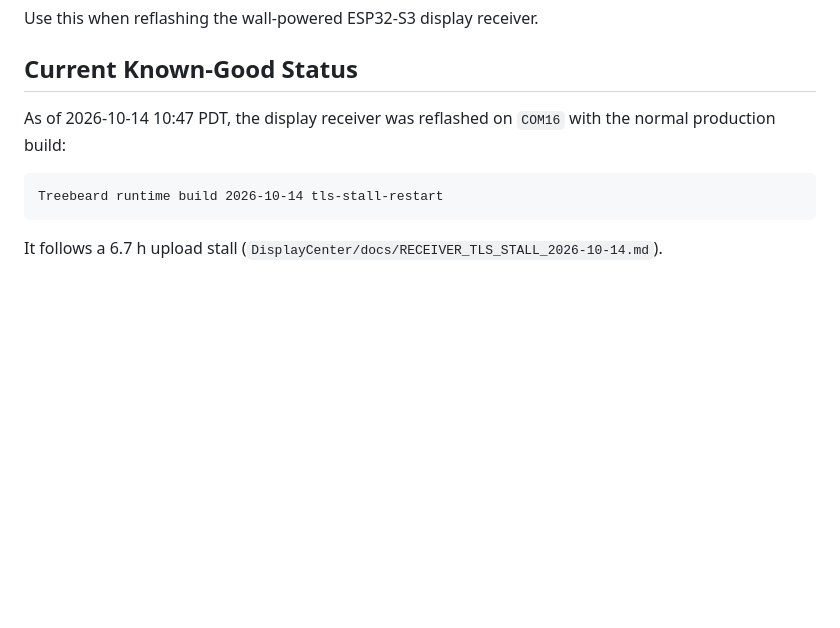
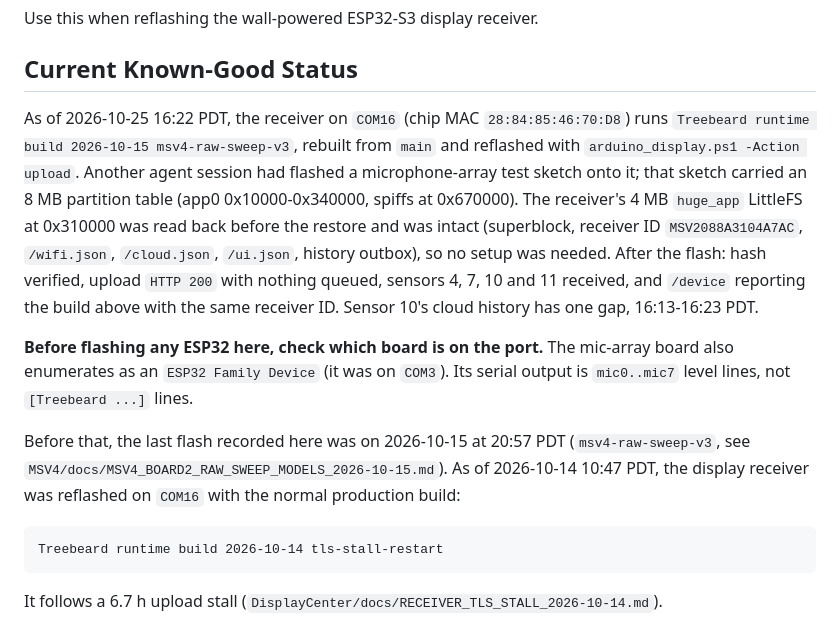
Before and after one commit to samam624/ProjectTreebeard, a Markdown page: DisplayCenter/docs/ESP32_DISPLAY_FLASHING.md, the part around the change. GitHub-like rendering; blank space fills up the shorter version.

Commit message:
Receiver restored to msv4-raw-sweep-v3 after a mic-array sketch overwrote it
Another session flashed a microphone-array test sketch (8 MB partition
table) onto the receiver on COM16. Its 4 MB LittleFS at 0x310000 was
read back first and was intact, so a normal upload from main restored
it: hash verified, cloud upload HTTP 200, sensors 4/7/10/11 received,
/device reports the same receiver ID. Cloud gap 16:13-16:23 PDT.

Co-Authored-By: Claude Opus 5.5 <noreply@anthropic.com>

````diff
--- a/DisplayCenter/docs/ESP32_DISPLAY_FLASHING.md
+++ b/DisplayCenter/docs/ESP32_DISPLAY_FLASHING.md
@@ -4,7 +4,22 @@ Use this when reflashing the wall-powered ESP32-S3 display receiver.
 
 ## Current Known-Good Status
 
-As of 2026-10-14 10:47 PDT, the display receiver was reflashed on `COM16` with the normal
+As of 2026-10-25 16:22 PDT, the receiver on `COM16` (chip MAC `28:84:85:46:70:D8`) runs
+`Treebeard runtime build 2026-10-15 msv4-raw-sweep-v3`, rebuilt from `main` and reflashed with
+`arduino_display.ps1 -Action upload`. Another agent session had flashed a microphone-array test
+sketch onto it; that sketch carried an 8 MB partition table (app0 0x10000-0x340000, spiffs at
+0x670000). The receiver's 4 MB `huge_app` LittleFS at 0x310000 was read back before the restore
+and was intact (superblock, receiver ID `MSV2088A3104A7AC`, `/wifi.json`, `/cloud.json`,
+`/ui.json`, history outbox), so no setup was needed. After the flash: hash verified, upload
+`HTTP 200` with nothing queued, sensors 4, 7, 10 and 11 received, and `/device` reporting the
+build above with the same receiver ID. Sensor 10's cloud history has one gap, 16:13-16:23 PDT.
+
+**Before flashing any ESP32 here, check which board is on the port.** The mic-array board also
+enumerates as an `ESP32 Family Device` (it was on `COM3`). Its serial output is `mic0..mic7` level
+lines, not `[Treebeard ...]` lines.
+
+Before that, the last flash recorded here was on 2026-10-15 at 20:57 PDT (`msv4-raw-sweep-v3`, see
+`MSV4/docs/MSV4_BOARD2_RAW_SWEEP_MODELS_2026-10-15.md`). As of 2026-10-14 10:47 PDT, the display receiver was reflashed on `COM16` with the normal
 production build:
 
 ```text
````
